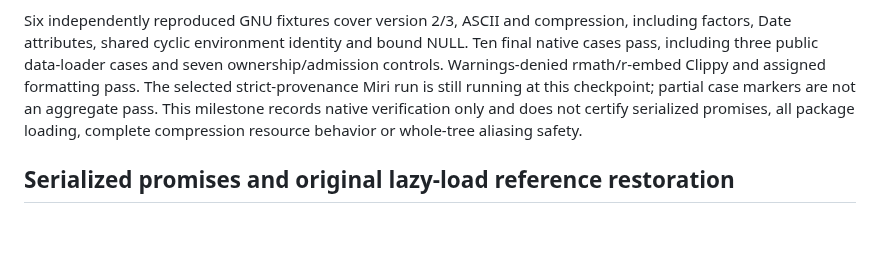
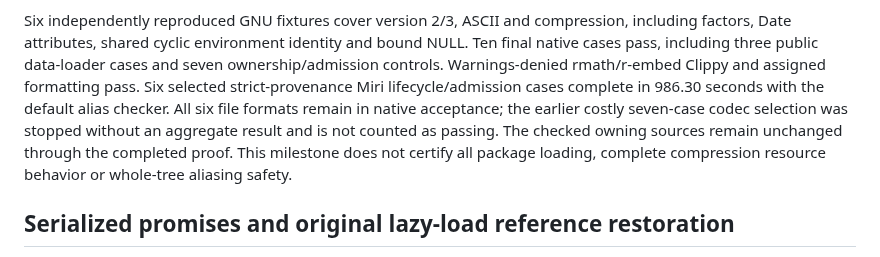
Before and after one commit to bernaferrari/R-rust, a Markdown page: docs/runtime-ownership-acceptance.md, the part around the change. Drawn GitHub-style; blank space fills up the shorter version.

Commit message:
Record completed owning workspace lifecycle validation

```diff
--- a/docs/runtime-ownership-acceptance.md
+++ b/docs/runtime-ownership-acceptance.md
@@ -718,10 +718,13 @@ Six independently reproduced GNU fixtures cover version 2/3, ASCII and compressi
 including factors, Date attributes, shared cyclic environment identity and bound
 NULL. Ten final native cases pass, including three public data-loader cases and
 seven ownership/admission controls. Warnings-denied rmath/r-embed Clippy and assigned
-formatting pass. The selected strict-provenance Miri run is still running at this
-checkpoint; partial case markers are not an aggregate pass. This milestone records
-native verification only and does not certify serialized promises, all package
-loading, complete compression resource behavior or whole-tree aliasing safety.
+formatting pass. Six selected strict-provenance Miri lifecycle/admission cases
+complete in 986.30 seconds with the default alias checker. All six file formats
+remain in native acceptance; the earlier costly seven-case codec selection was
+stopped without an aggregate result and is not counted as passing. The checked
+owning sources remain unchanged through the completed proof. This milestone does
+not certify all package loading, complete compression resource behavior or
+whole-tree aliasing safety.
 
 ## Serialized promises and original lazy-load reference restoration
 
```
